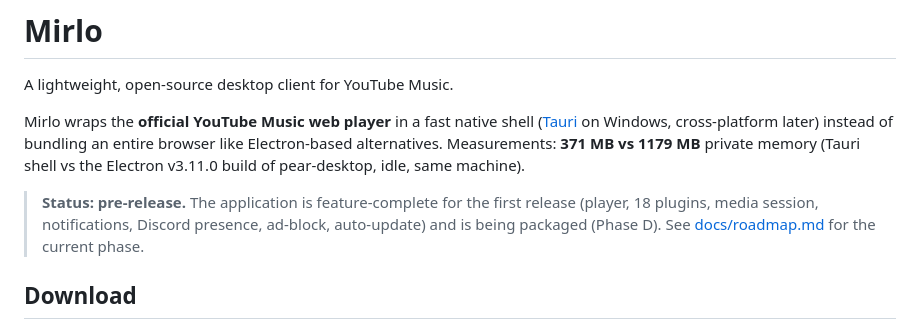
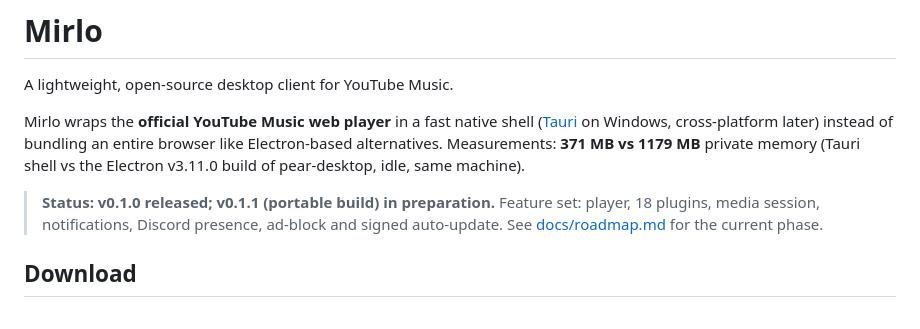
Before and after one commit to 4lefernandezc/mirlo, a Markdown page: README.md, the part around the change. Rendered like a GitHub page.

Commit message:
docs: refresh release references for v0.1.1

```diff
--- a/README.md
+++ b/README.md
@@ -8,9 +8,9 @@ bundling an entire browser like Electron-based alternatives. Measurements:
 **371 MB vs 1179 MB** private memory (Tauri shell vs the Electron v3.11.0
 build of pear-desktop, idle, same machine).
 
-> **Status: pre-release.** The application is feature-complete for the first
-> release (player, 18 plugins, media session, notifications, Discord
-> presence, ad-block, auto-update) and is being packaged (Phase D). See
+> **Status: v0.1.0 released; v0.1.1 (portable build) in preparation.** Feature
+> set: player, 18 plugins, media session, notifications, Discord presence,
+> ad-block and signed auto-update. See
 > [docs/roadmap.md](docs/roadmap.md) for the current phase.
 
 ## Download
```
Also changed, not shown: docs/release.md (+2 -2 lines), docs/user/install.md (+1 -1 lines).
